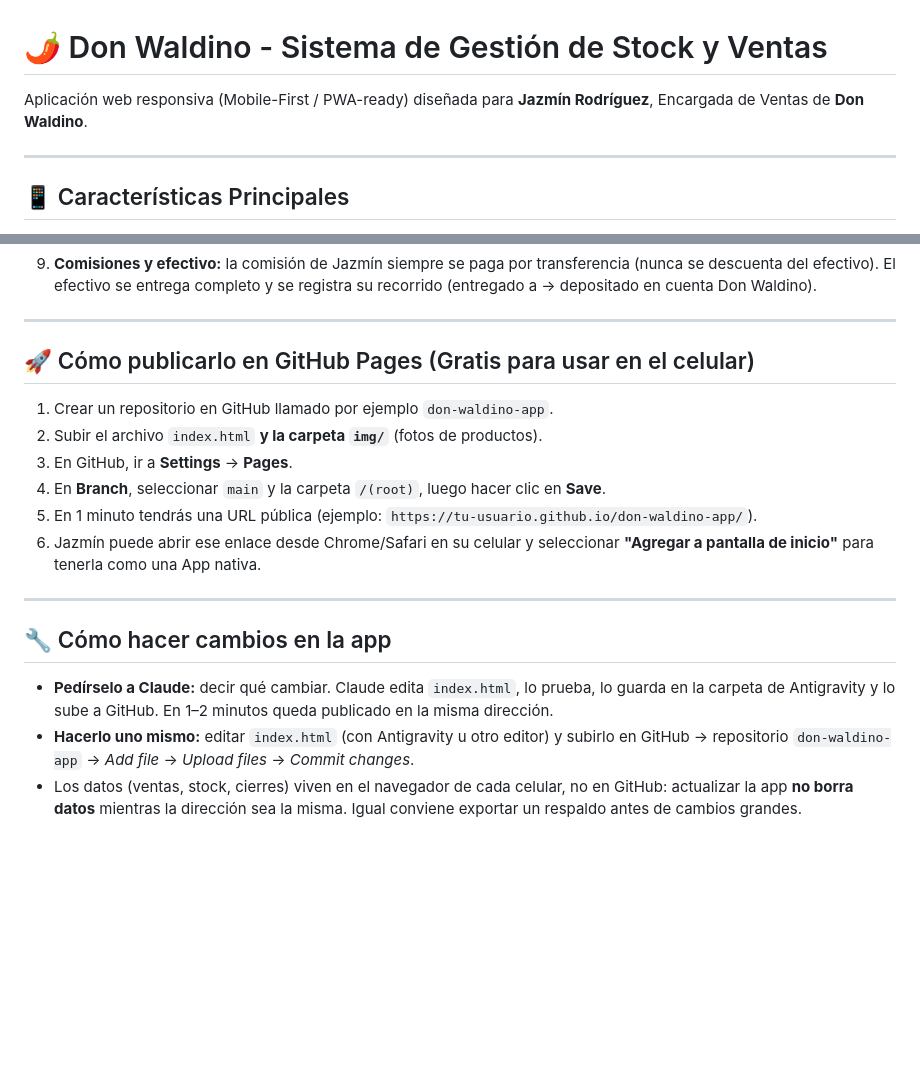
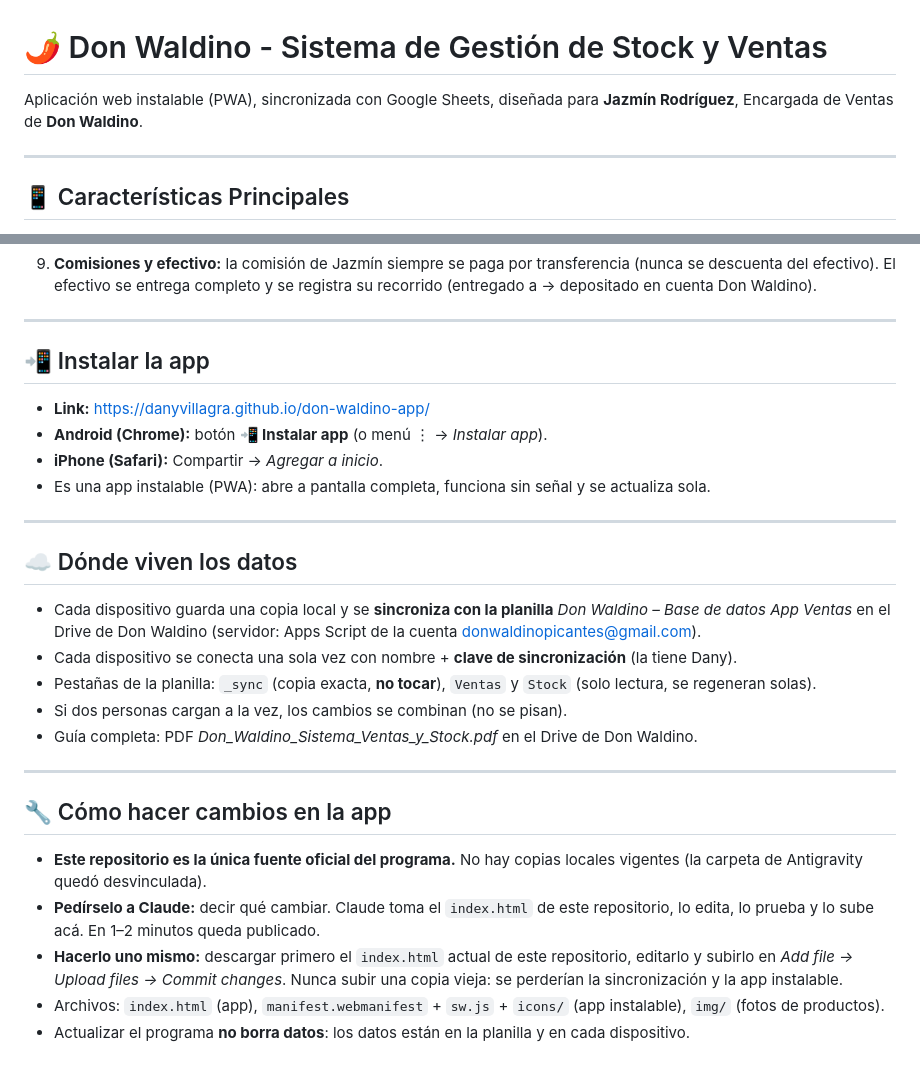
Before and after one commit to danyvillagra/don-waldino-app, a Markdown page: README.md, 2 parts joined by grey strips. Rendered like a GitHub page; blank space fills up the shorter version.

Commit message:
README: datos en Sheets, PWA, sin Antigravity

```diff
--- a/README.md
+++ b/README.md
@@ -1,6 +1,6 @@
 # 🌶️ Don Waldino - Sistema de Gestión de Stock y Ventas
 
-Aplicación web responsiva (Mobile-First / PWA-ready) diseñada para **Jazmín Rodríguez**, Encargada de Ventas de **Don Waldino**.
+Aplicación web instalable (PWA), sincronizada con Google Sheets, diseñada para **Jazmín Rodríguez**, Encargada de Ventas de **Don Waldino**.
 
 ---
 
@@ -67,19 +67,29 @@ Aplicación web responsiva (Mobile-First / PWA-ready) diseñada para **Jazmín R
 
 ---
 
-## 🚀 Cómo publicarlo en GitHub Pages (Gratis para usar en el celular)
+## 📲 Instalar la app
 
-1. Crear un repositorio en GitHub llamado por ejemplo `don-waldino-app`.
-2. Subir el archivo `index.html` **y la carpeta `img/`** (fotos de productos).
-3. En GitHub, ir a **Settings** -> **Pages**.
-4. En **Branch**, seleccionar `main` y la carpeta `/(root)`, luego hacer clic en **Save**.
-5. En 1 minuto tendrás una URL pública (ejemplo: `https://tu-usuario.github.io/don-waldino-app/`).
-6. Jazmín puede abrir ese enlace desde Chrome/Safari en su celular y seleccionar **"Agregar a pantalla de inicio"** para tenerla como una App nativa.
+- **Link:** https://danyvillagra.github.io/don-waldino-app/
+- **Android (Chrome):** botón **📲 Instalar app** (o menú ⋮ → *Instalar app*).
+- **iPhone (Safari):** Compartir → *Agregar a inicio*.
+- Es una app instalable (PWA): abre a pantalla completa, funciona sin señal y se actualiza sola.
+
+---
+
+## ☁️ Dónde viven los datos
+
+- Cada dispositivo guarda una copia local y se **sincroniza con la planilla** *Don Waldino – Base de datos App Ventas* en el Drive de Don Waldino (servidor: Apps Script de la cuenta donwaldinopicantes@gmail.com).
+- Cada dispositivo se conecta una sola vez con nombre + **clave de sincronización** (la tiene Dany).
+- Pestañas de la planilla: `_sync` (copia exacta, **no tocar**), `Ventas` y `Stock` (solo lectura, se regeneran solas).
+- Si dos personas cargan a la vez, los cambios se combinan (no se pisan).
+- Guía completa: PDF *Don_Waldino_Sistema_Ventas_y_Stock.pdf* en el Drive de Don Waldino.
 
 ---
 
 ## 🔧 Cómo hacer cambios en la app
 
-- **Pedírselo a Claude:** decir qué cambiar. Claude edita `index.html`, lo prueba, lo guarda en la carpeta de Antigravity y lo sube a GitHub. En 1–2 minutos queda publicado en la misma dirección.
-- **Hacerlo uno mismo:** editar `index.html` (con Antigravity u otro editor) y subirlo en GitHub → repositorio `don-waldino-app` → *Add file* → *Upload files* → *Commit changes*.
-- Los datos (ventas, stock, cierres) viven en el navegador de cada celular, no en GitHub: actualizar la app **no borra datos** mientras la dirección sea la misma. Igual conviene exportar un respaldo antes de cambios grandes.
+- **Este repositorio es la única fuente oficial del programa.** No hay copias locales vigentes (la carpeta de Antigravity quedó desvinculada).
+- **Pedírselo a Claude:** decir qué cambiar. Claude toma el `index.html` de este repositorio, lo edita, lo prueba y lo sube acá. En 1–2 minutos queda publicado.
+- **Hacerlo uno mismo:** descargar primero el `index.html` actual de este repositorio, editarlo y subirlo en *Add file → Upload files → Commit changes*. Nunca subir una copia vieja: se perderían la sincronización y la app instalable.
+- Archivos: `index.html` (app), `manifest.webmanifest` + `sw.js` + `icons/` (app instalable), `img/` (fotos de productos).
+- Actualizar el programa **no borra datos**: los datos están en la planilla y en cada dispositivo.
```
